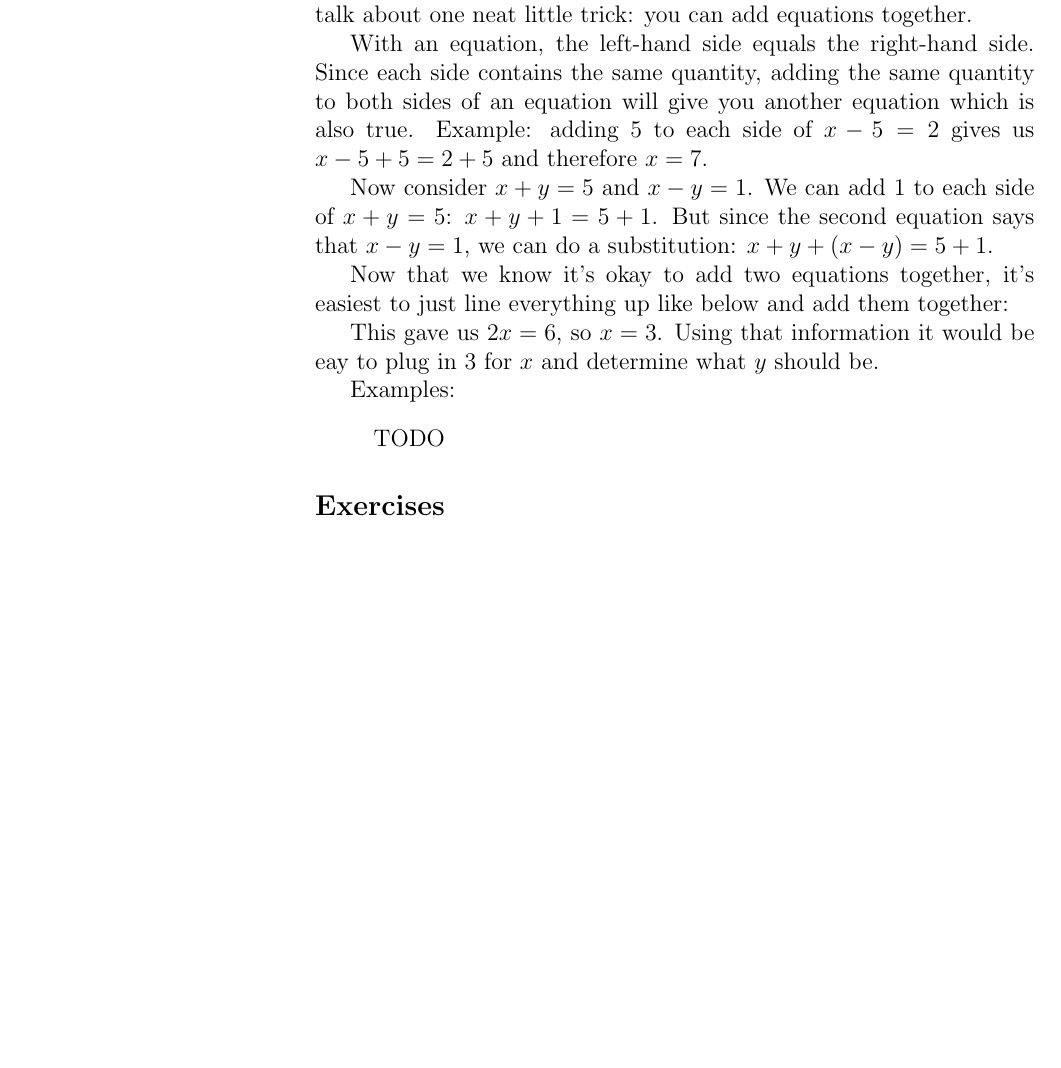
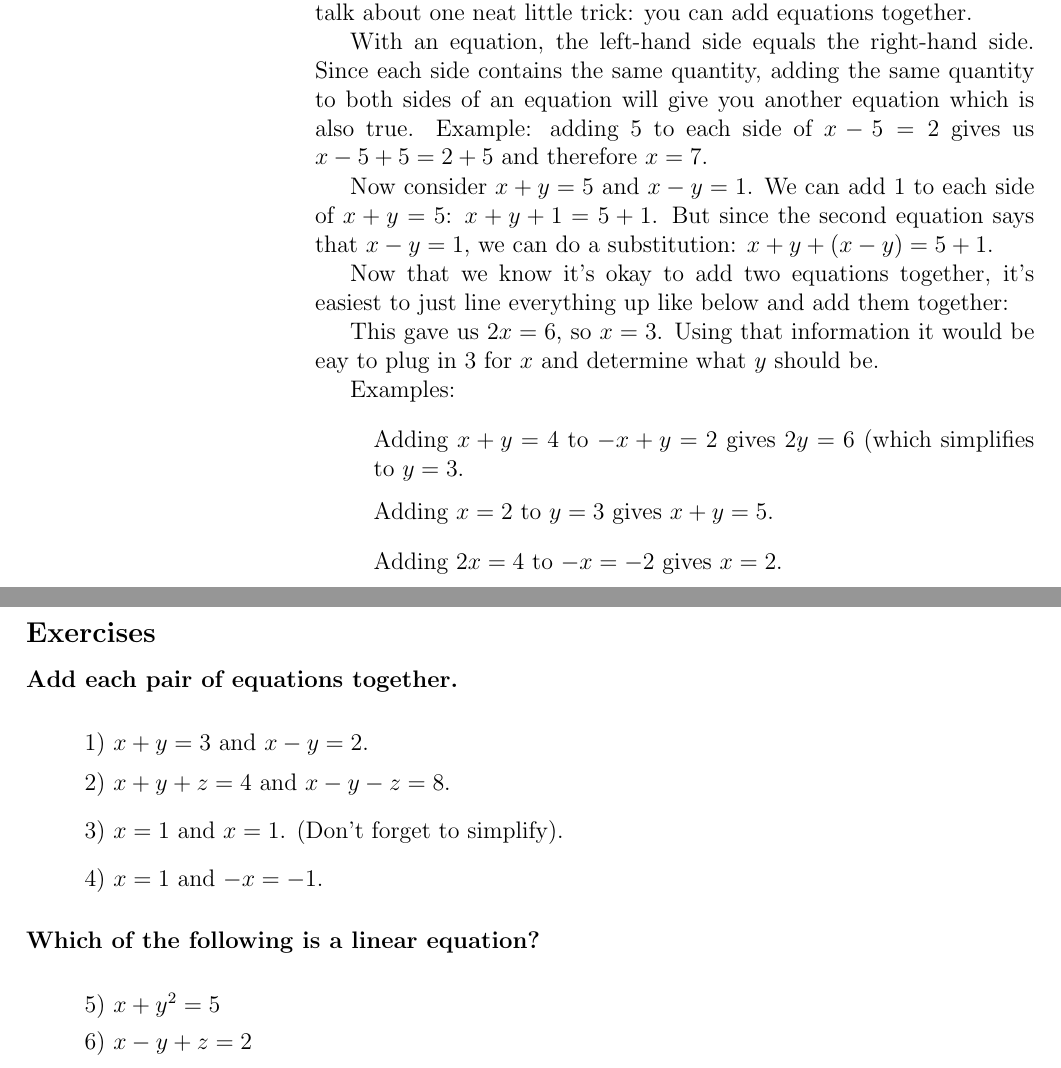
Before and after one commit to deckeraa/linear-algebra-book, a LaTeX book (book.tex): part of page 3 of 3 before the commit and two parts of pages 3 and 4 of 4 after it, the two joined at a grey line, cut so that both start at the same text, the shorter picture padded with empty space. Compiled offline with pdfLaTeX.

Commit message:
Finish writing 0.3 Adding Equations Together.

```diff
--- a/book.tex
+++ b/book.tex
@@ -106,9 +106,26 @@ This gave us $2x = 6$, so $x = 3$. Using that information it would be eay to plu
 
 Examples:
 \begin{list}{}
-\item TODO
+\item Adding $x + y = 4$ to $-x + y = 2$ gives $2y = 6$ (which simplifies to $y=3$.
+\item Adding $x = 2$ to $y=3$ gives $x + y = 5$.
+\item Adding $2x = 4$ to $-x = -2$ gives $x = 2$.
 \end{list}
+
 \subsection{Exercises}
-% TODO
+\subsubsection{Add each pair of equations together.}
+
+\begin{list}{}
+\item 1) $x + y = 3$ and $x - y = 2$.
+\item 2) $x + y + z = 4$ and $x - y - z = 8$.
+\item 3) $x = 1$ and $x = 1$. (Don't forget to simplify).
+\item 4) $x = 1$ and $-x = -1$.
+\end{list}
+
+\subsubsection{Which of the following is a linear equation?}
+\begin{list}{}
+\item 5) $x + y^2 = 5$
+\item 6) $x - y  + z= 2$
+
+\end{list}
 
 \end{document}
```
